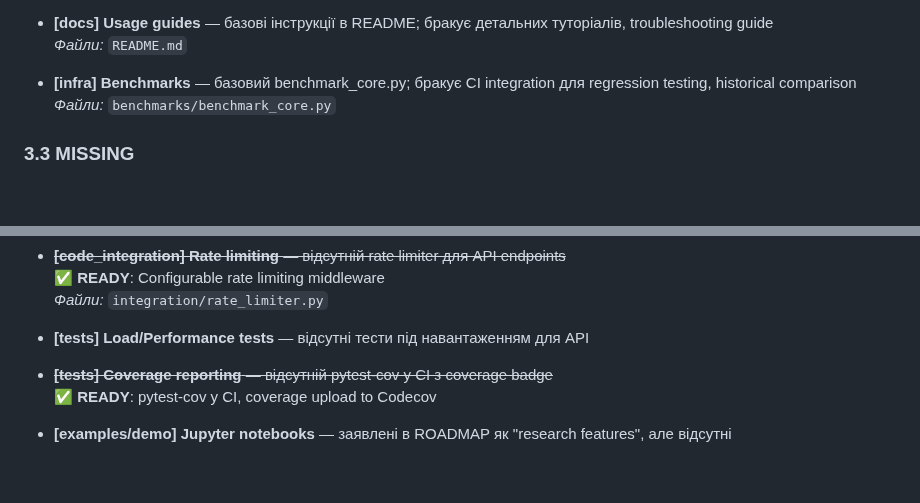
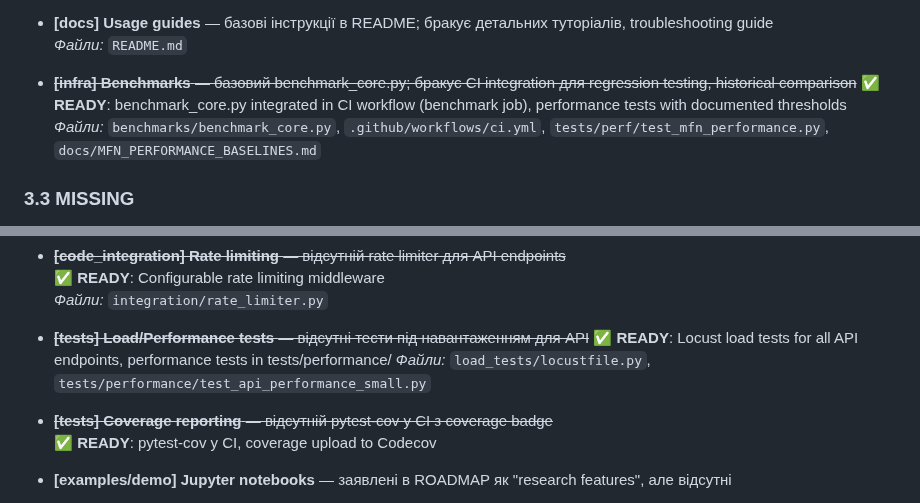
Before and after one commit to neuron7x/mycelium-fractal-net, a Markdown page: docs/TECHNICAL_AUDIT.md, 2 parts joined by grey strips. Drawn GitHub-style; blank space fills up the shorter version.

Commit message:
docs: Update TECHNICAL_AUDIT.md - mark load tests and benchmarks as ready
- Mark load/performance tests as READY (Locust load tests exist)
- Mark benchmarks as READY (CI integration exists)
- All validations pass: 807 tests, 11/11 scientific, 8/8 benchmarks

Co-authored-by: neuron7x <206596321+neuron7x@users.noreply.github.com>

```diff
--- a/docs/TECHNICAL_AUDIT.md
+++ b/docs/TECHNICAL_AUDIT.md
@@ -102,8 +102,9 @@
 - **[docs] Usage guides** — базові інструкції в README; бракує детальних туторіалів, troubleshooting guide
   *Файли:* `README.md`
 
-- **[infra] Benchmarks** — базовий benchmark_core.py; бракує CI integration для regression testing, historical comparison
-  *Файли:* `benchmarks/benchmark_core.py`
+- ~~**[infra] Benchmarks** — базовий benchmark_core.py; бракує CI integration для regression testing, historical comparison~~
+  ✅ **READY**: benchmark_core.py integrated in CI workflow (benchmark job), performance tests with documented thresholds
+  *Файли:* `benchmarks/benchmark_core.py`, `.github/workflows/ci.yml`, `tests/perf/test_mfn_performance.py`, `docs/MFN_PERFORMANCE_BASELINES.md`
 
 ### 3.3 MISSING
 
@@ -121,7 +122,9 @@
   ✅ **READY**: Configurable rate limiting middleware
   *Файли:* `integration/rate_limiter.py`
 
-- **[tests] Load/Performance tests** — відсутні тести під навантаженням для API
+- ~~**[tests] Load/Performance tests** — відсутні тести під навантаженням для API~~
+  ✅ **READY**: Locust load tests for all API endpoints, performance tests in tests/performance/
+  *Файли:* `load_tests/locustfile.py`, `tests/performance/test_api_performance_small.py`
 
 - ~~**[tests] Coverage reporting** — відсутній pytest-cov у CI з coverage badge~~
   ✅ **READY**: pytest-cov у CI, coverage upload to Codecov
```
